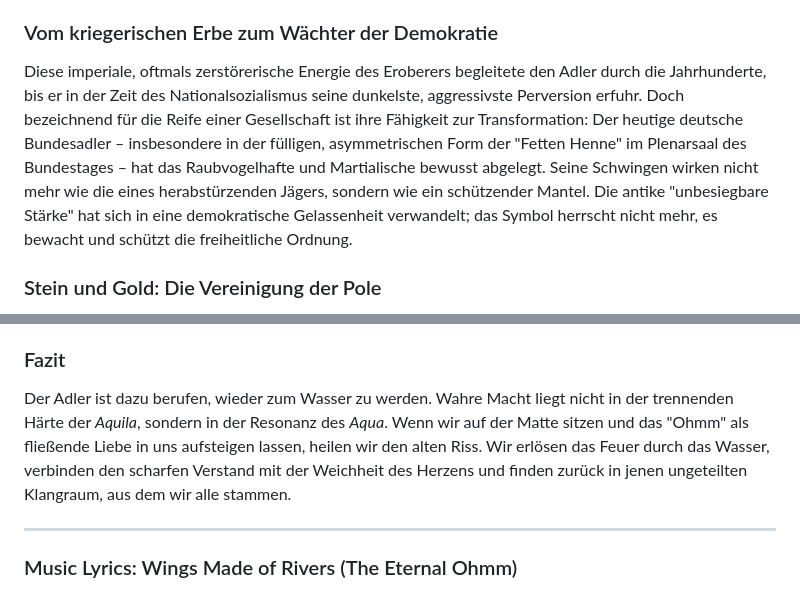
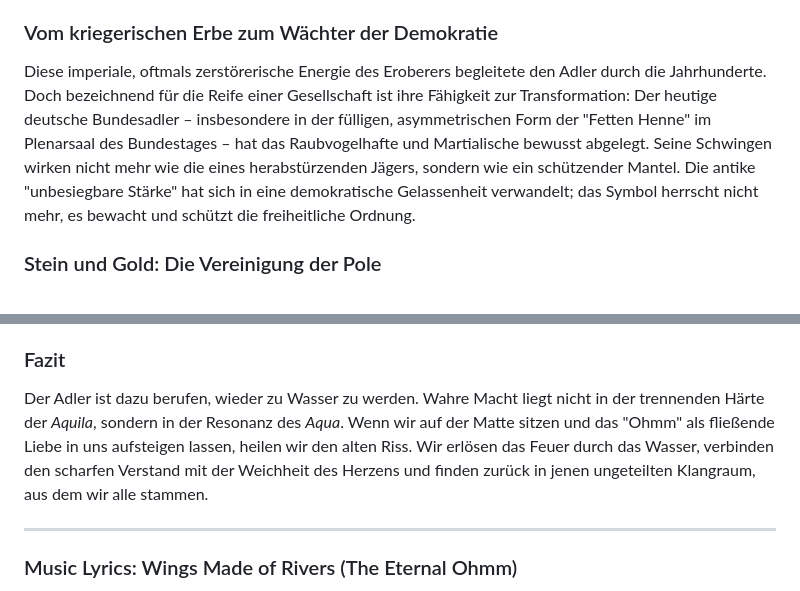
Before and after one commit to MarkusWolffAix/guru-wisdom.de, a Markdown page: public/wisdoms/AquilaAquaSynthesis.md, 2 parts joined by grey strips. GitHub-like rendering.

```diff
--- a/public/wisdoms/AquilaAquaSynthesis.md
+++ b/public/wisdoms/AquilaAquaSynthesis.md
@@ -18,7 +18,7 @@ Die Geschichte des Adlers wird oft als eine Erzählung von Macht, Krallen und He
 Der Ursprung unserer Reise liegt in der römischen **Aquila**, dem Adler des Himmelsgottes Jupiter. Er war für die Legionen weit mehr als ein Symbol; er war die Verkörperung einer göttlichen Ordnung, die unbesiegbare Stärke und einen alles durchdringenden Weitblick beanspruchte. Als Bote des Himmels herrschte er über das Licht und den Blitz – eine energetische Entsprechung zum Sturzflug des Greifvogel, der wie ein herabfahrender Blitz die physische Welt berührt.
 
 ### Vom kriegerischen Erbe zum Wächter der Demokratie
-Diese imperiale, oftmals zerstörerische Energie des Eroberers begleitete den Adler durch die Jahrhunderte, bis er in der Zeit des Nationalsozialismus seine dunkelste, aggressivste Perversion erfuhr. Doch bezeichnend für die Reife einer Gesellschaft ist ihre Fähigkeit zur Transformation: Der heutige deutsche Bundesadler – insbesondere in der fülligen, asymmetrischen Form der "Fetten Henne" im Plenarsaal des Bundestages – hat das Raubvogelhafte und Martialische bewusst abgelegt. Seine Schwingen wirken nicht mehr wie die eines herabstürzenden Jägers, sondern wie ein schützender Mantel. Die antike "unbesiegbare Stärke" hat sich in eine demokratische Gelassenheit verwandelt; das Symbol herrscht nicht mehr, es bewacht und schützt die freiheitliche Ordnung.
+Diese imperiale, oftmals zerstörerische Energie des Eroberers begleitete den Adler durch die Jahrhunderte. Doch bezeichnend für die Reife einer Gesellschaft ist ihre Fähigkeit zur Transformation: Der heutige deutsche Bundesadler – insbesondere in der fülligen, asymmetrischen Form der "Fetten Henne" im Plenarsaal des Bundestages – hat das Raubvogelhafte und Martialische bewusst abgelegt. Seine Schwingen wirken nicht mehr wie die eines herabstürzenden Jägers, sondern wie ein schützender Mantel. Die antike "unbesiegbare Stärke" hat sich in eine demokratische Gelassenheit verwandelt; das Symbol herrscht nicht mehr, es bewacht und schützt die freiheitliche Ordnung.
 
 ### Stein und Gold: Die Vereinigung der Pole
 Betrachtet man das Tier selbst, den Steinadler (*Aquila chrysaetos*), offenbart sich eine tiefere philosophische Dimension. Im Deutschen verweist sein Name pragmatisch auf sein Fundament: den massiven, schroffen Fels – das unnachgiebige "Ur", das uralte, komprimierte Gestein der Erde, das einst im Urknall entstand. Die englische (*Golden Eagle*) und griechische (*chrysaetos*) Bezeichnung hingegen rücken das goldene Leuchten seines Nackens in den Fokus, seine Verbindung zur Sonne und zum reinen Licht. Der Adler ist somit das atmende Bindeglied zwischen den extremsten Polen der Schöpfung: Er erhebt sich aus der unendlichen Schwere und Dichte der Materie ("Ur"), um in die formlose, strahlende Energie des göttlichen Lichts (der Sonne) aufzusteigen.
@@ -41,7 +41,7 @@ Genau an dieser Gabelung der Sprache offenbart sich eine der größten Tragödie
 Das zu scharf gesungen OM führte die Zivilisation zu den Pfad der *Aquila*. Das trennende Feuer, der scharfe Verstand, der auf Eroberung gerichtete Adler verdrängten das fließende Element der Liebe. Durch diese Überbetonung des Feuers und des Intellekts verdunstete das Gefühl für das kosmische, vereinigende Wasser. Die ungeteilte Matrix der Liebe wurde buchstäblich zerschnitten. Dies führte zur großen Abstraktion der Welt: Die ganzheitliche Schöpfung wurde vom scharfen Verstand in isolierte Elemente (Feuer, Wasser, Erde, Luft) zerlegt.
 
 ### Fazit
-Der Adler ist dazu berufen, wieder zum Wasser zu werden. Wahre Macht liegt nicht in der trennenden Härte der *Aquila*, sondern in der Resonanz des *Aqua*. Wenn wir auf der Matte sitzen und das "Ohmm" als fließende Liebe in uns aufsteigen lassen, heilen wir den alten Riss. Wir erlösen das Feuer durch das Wasser, verbinden den scharfen Verstand mit der Weichheit des Herzens und finden zurück in jenen ungeteilten Klangraum, aus dem wir alle stammen.
+Der Adler ist dazu berufen, wieder zu Wasser zu werden. Wahre Macht liegt nicht in der trennenden Härte der *Aquila*, sondern in der Resonanz des *Aqua*. Wenn wir auf der Matte sitzen und das "Ohmm" als fließende Liebe in uns aufsteigen lassen, heilen wir den alten Riss. Wir erlösen das Feuer durch das Wasser, verbinden den scharfen Verstand mit der Weichheit des Herzens und finden zurück in jenen ungeteilten Klangraum, aus dem wir alle stammen.
 
 ***
 
```
Also changed, not shown: other parts of public/wisdoms/AquilaAquaSynthesis.md (+3 -3 lines).
